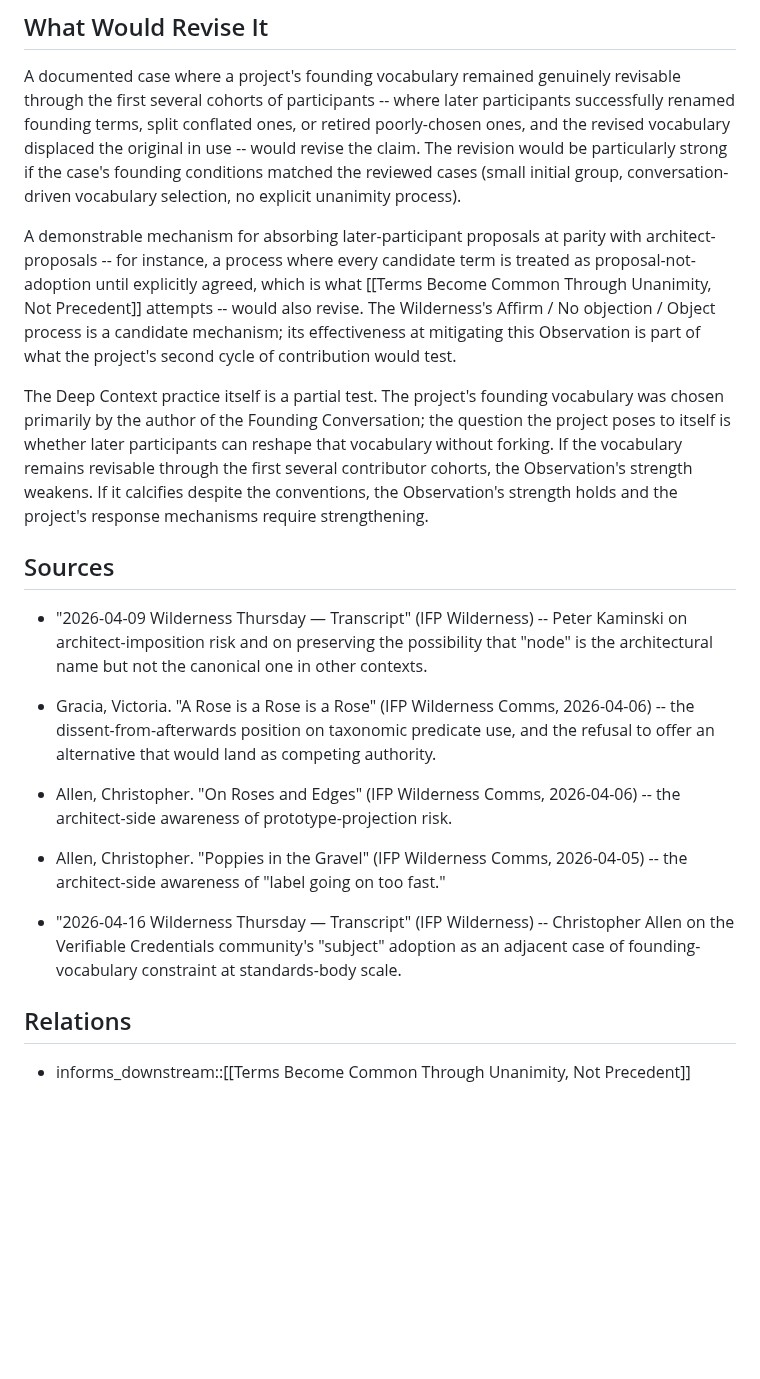
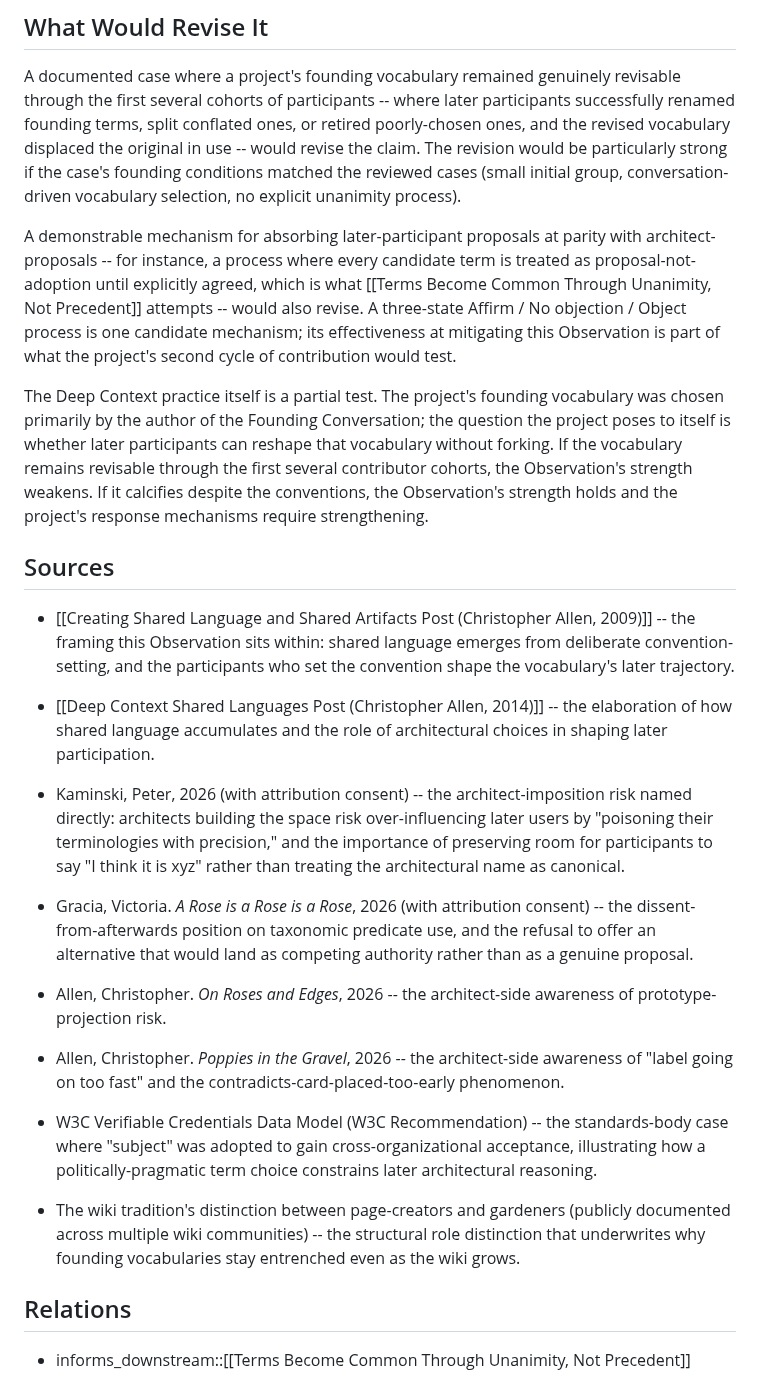
Before and after one commit to ChristopherA/DeepContext.com, a Markdown page: nodes/Observations/Founding Vocabularies Constrain Later Participants.md, the part around one of its changes. GitHub-like rendering; blank space fills up the shorter version.

```diff
--- a/nodes/Observations/Founding Vocabularies Constrain Later Participants.md
+++ b/nodes/Observations/Founding Vocabularies Constrain Later Participants.md
@@ -33,21 +39,27 @@ The record's limits are substantive. The claim rests on reconstructed experience
 
 A documented case where a project's founding vocabulary remained genuinely revisable through the first several cohorts of participants -- where later participants successfully renamed founding terms, split conflated ones, or retired poorly-chosen ones, and the revised vocabulary displaced the original in use -- would revise the claim. The revision would be particularly strong if the case's founding conditions matched the reviewed cases (small initial group, conversation-driven vocabulary selection, no explicit unanimity process).
 
-A demonstrable mechanism for absorbing later-participant proposals at parity with architect-proposals -- for instance, a process where every candidate term is treated as proposal-not-adoption until explicitly agreed, which is what [[Terms Become Common Through Unanimity, Not Precedent]] attempts -- would also revise. The Wilderness's Affirm / No objection / Object process is a candidate mechanism; its effectiveness at mitigating this Observation is part of what the project's second cycle of contribution would test.
+A demonstrable mechanism for absorbing later-participant proposals at parity with architect-proposals -- for instance, a process where every candidate term is treated as proposal-not-adoption until explicitly agreed, which is what [[Terms Become Common Through Unanimity, Not Precedent]] attempts -- would also revise. A three-state Affirm / No objection / Object process is one candidate mechanism; its effectiveness at mitigating this Observation is part of what the project's second cycle of contribution would test.
 
 The Deep Context practice itself is a partial test. The project's founding vocabulary was chosen primarily by the author of the Founding Conversation; the question the project poses to itself is whether later participants can reshape that vocabulary without forking. If the vocabulary remains revisable through the first several contributor cohorts, the Observation's strength weakens. If it calcifies despite the conventions, the Observation's strength holds and the project's response mechanisms require strengthening.
 
 ## Sources
 
-- "2026-04-09 Wilderness Thursday — Transcript" (IFP Wilderness) -- Peter Kaminski on architect-imposition risk and on preserving the possibility that "node" is the architectural name but not the canonical one in other contexts.
+- [[Creating Shared Language and Shared Artifacts Post (Christopher Allen, 2009)]] -- the framing this Observation sits within: shared language emerges from deliberate convention-setting, and the participants who set the convention shape the vocabulary's later trajectory.
 
-- Gracia, Victoria. "A Rose is a Rose is a Rose" (IFP Wilderness Comms, 2026-04-06) -- the dissent-from-afterwards position on taxonomic predicate use, and the refusal to offer an alternative that would land as competing authority.
+- [[Deep Context Shared Languages Post (Christopher Allen, 2014)]] -- the elaboration of how shared language accumulates and the role of architectural choices in shaping later participation.
 
-- Allen, Christopher. "On Roses and Edges" (IFP Wilderness Comms, 2026-04-06) -- the architect-side awareness of prototype-projection risk.
+- Kaminski, Peter, 2026 (with attribution consent) -- the architect-imposition risk named directly: architects building the space risk over-influencing later users by "poisoning their terminologies with precision," and the importance of preserving room for participants to say "I think it is xyz" rather than treating the architectural name as canonical.
 
-- Allen, Christopher. "Poppies in the Gravel" (IFP Wilderness Comms, 2026-04-05) -- the architect-side awareness of "label going on too fast."
+- Gracia, Victoria. *A Rose is a Rose is a Rose*, 2026 (with attribution consent) -- the dissent-from-afterwards position on taxonomic predicate use, and the refusal to offer an alternative that would land as competing authority rather than as a genuine proposal.
 
-- "2026-04-16 Wilderness Thursday — Transcript" (IFP Wilderness) -- Christopher Allen on the Verifiable Credentials community's "subject" adoption as an adjacent case of founding-vocabulary constraint at standards-body scale.
+- Allen, Christopher. *On Roses and Edges*, 2026 -- the architect-side awareness of prototype-projection risk.
+
+- Allen, Christopher. *Poppies in the Gravel*, 2026 -- the architect-side awareness of "label going on too fast" and the contradicts-card-placed-too-early phenomenon.
+
+- W3C Verifiable Credentials Data Model (W3C Recommendation) -- the standards-body case where "subject" was adopted to gain cross-organizational acceptance, illustrating how a politically-pragmatic term choice constrains later architectural reasoning.
+
+- The wiki tradition's distinction between page-creators and gardeners (publicly documented across multiple wiki communities) -- the structural role distinction that underwrites why founding vocabularies stay entrenched even as the wiki grows.
 
 ## Relations
 
```
Also changed, not shown: other parts of nodes/Observations/Founding Vocabularies Constrain Later Participants.md (+9 -3 lines), nodes/Observations/Shared Languages Get Intimidating Over Time.md (+16 -6 lines), nodes/Patterns/Treat Objection as Structural Contribution.md (+8 -6 lines).
